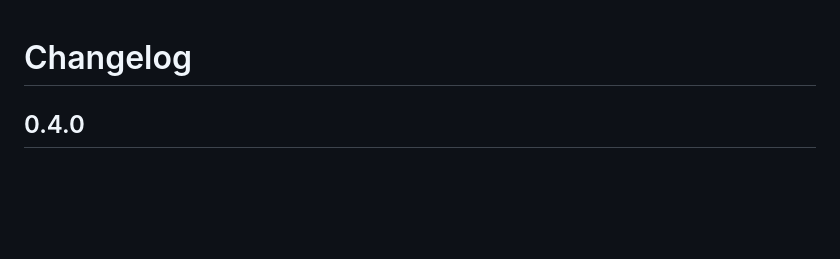
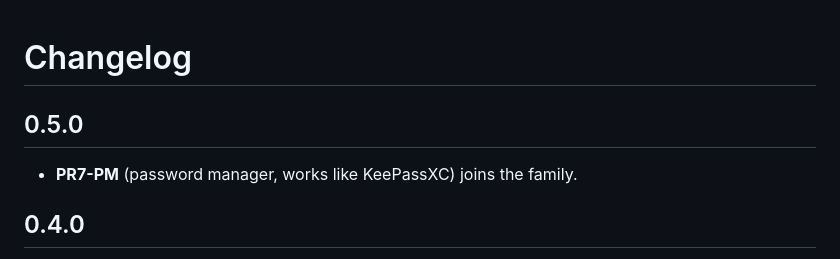
Before and after one commit to ARYEZ/Paragon-PR7-U, a Markdown page: CHANGELOG.md, the part around the change. Rendered like a GitHub page; blank space fills up the shorter version.

```diff
--- a/CHANGELOG.md
+++ b/CHANGELOG.md
@@ -1,4 +1,8 @@
 # Changelog
+
+## 0.5.0
+
+- **PR7-PM** (password manager, works like KeePassXC) joins the family.
 
 ## 0.4.0
 
```
Also changed, not shown: README.md (+1 -0 lines), docs/screenshots/choose.png, docs/screenshots/installing.png, docs/screenshots/manage_aurora.png, 8 other files.
